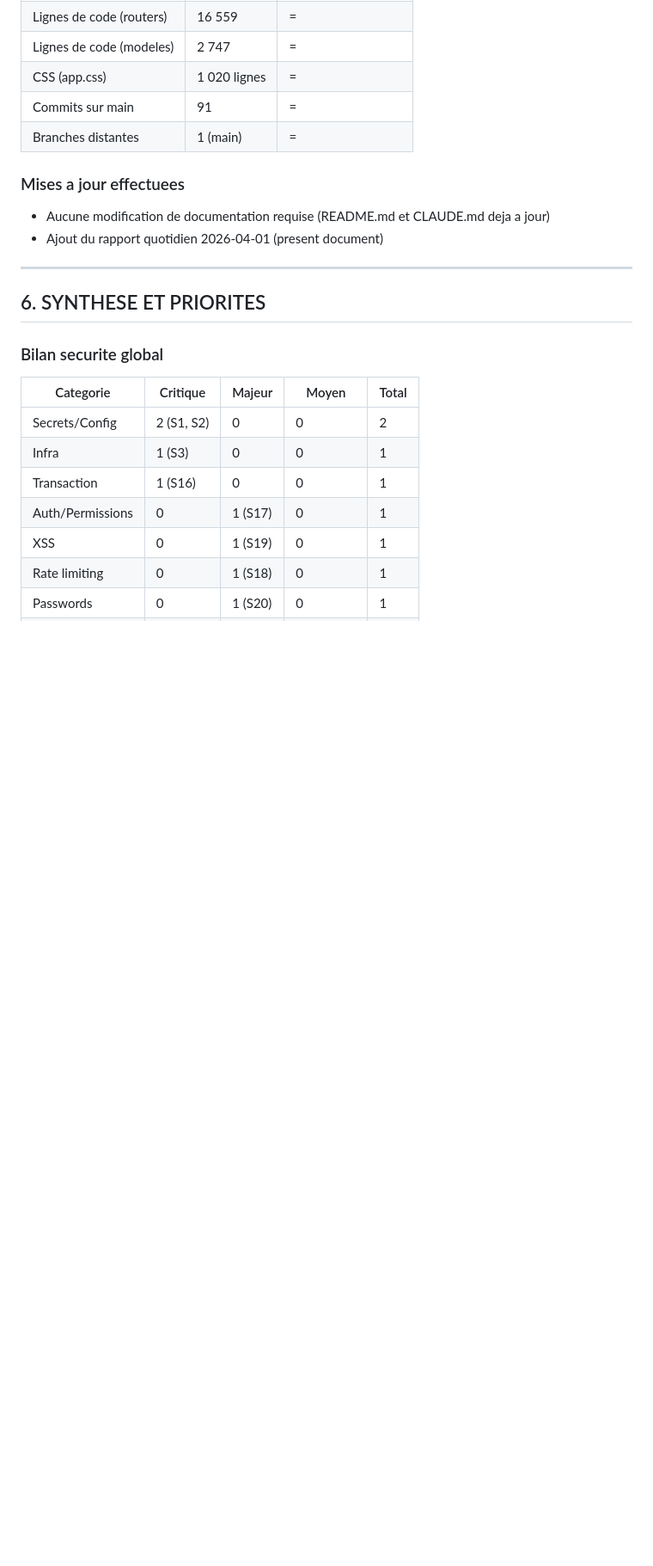
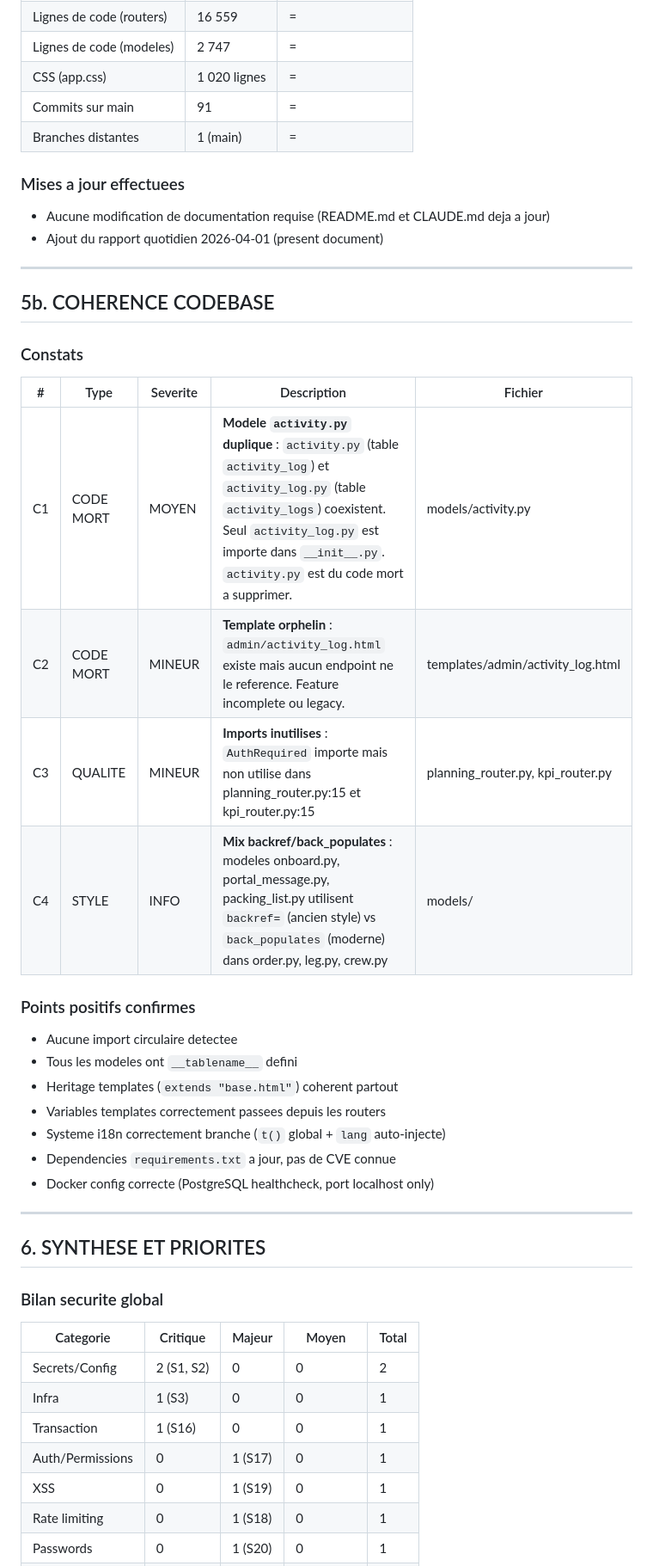
Before and after one commit to juliengonde-5G/mytowt, a Markdown page: rapports/rapport_2026-04-01.md, the part around the change. Shown at 86% size. GitHub-like rendering; blank space fills up the shorter version.

Commit message:
chore: enrich daily report with codebase consistency findings (C1-C4)
- C1: dead model activity.py (duplicate of activity_log.py)
- C2: orphan template admin/activity_log.html
- C3: unused AuthRequired imports in 2 routers
- C4: mixed backref/back_populates style in models
- Final report: 17 security + 37 functional + 4 consistency issues

https://claude.ai/code/session_01L2jwJ6fWuXxfdohyBWsWuR

```diff
--- a/rapports/rapport_2026-04-01.md
+++ b/rapports/rapport_2026-04-01.md
@@ -193,6 +193,28 @@ Le repo est propre : une seule branche `main`, synchronisee avec `origin/main`.
 
 ---
 
+## 5b. COHERENCE CODEBASE
+
+### Constats
+
+| # | Type | Severite | Description | Fichier |
+|---|------|----------|-------------|---------|
+| C1 | CODE MORT | MOYEN | **Modele `activity.py` duplique** : `activity.py` (table `activity_log`) et `activity_log.py` (table `activity_logs`) coexistent. Seul `activity_log.py` est importe dans `__init__.py`. `activity.py` est du code mort a supprimer. | models/activity.py |
+| C2 | CODE MORT | MINEUR | **Template orphelin** : `admin/activity_log.html` existe mais aucun endpoint ne le reference. Feature incomplete ou legacy. | templates/admin/activity_log.html |
+| C3 | QUALITE | MINEUR | **Imports inutilises** : `AuthRequired` importe mais non utilise dans planning_router.py:15 et kpi_router.py:15 | planning_router.py, kpi_router.py |
+| C4 | STYLE | INFO | **Mix backref/back_populates** : modeles onboard.py, portal_message.py, packing_list.py utilisent `backref=` (ancien style) vs `back_populates` (moderne) dans order.py, leg.py, crew.py | models/ |
+
+### Points positifs confirmes
+- Aucune import circulaire detectee
+- Tous les modeles ont `__tablename__` defini
+- Heritage templates (`extends "base.html"`) coherent partout
+- Variables templates correctement passees depuis les routers
+- Systeme i18n correctement branche (`t()` global + `lang` auto-injecte)
+- Dependencies `requirements.txt` a jour, pas de CVE connue
+- Docker config correcte (PostgreSQL healthcheck, port localhost only)
+
+---
+
 ## 6. SYNTHESE ET PRIORITES
 
 ### Bilan securite global
```
